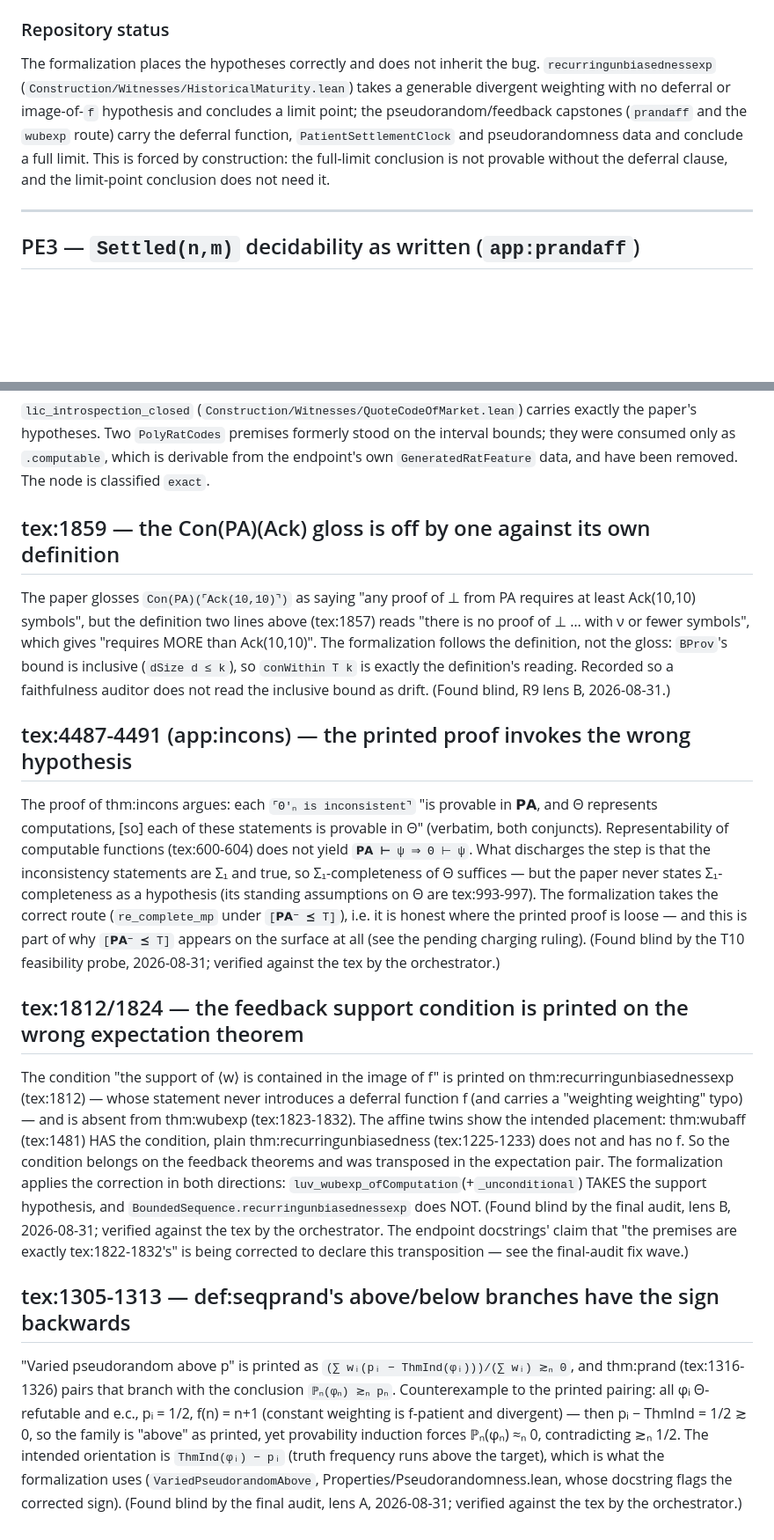
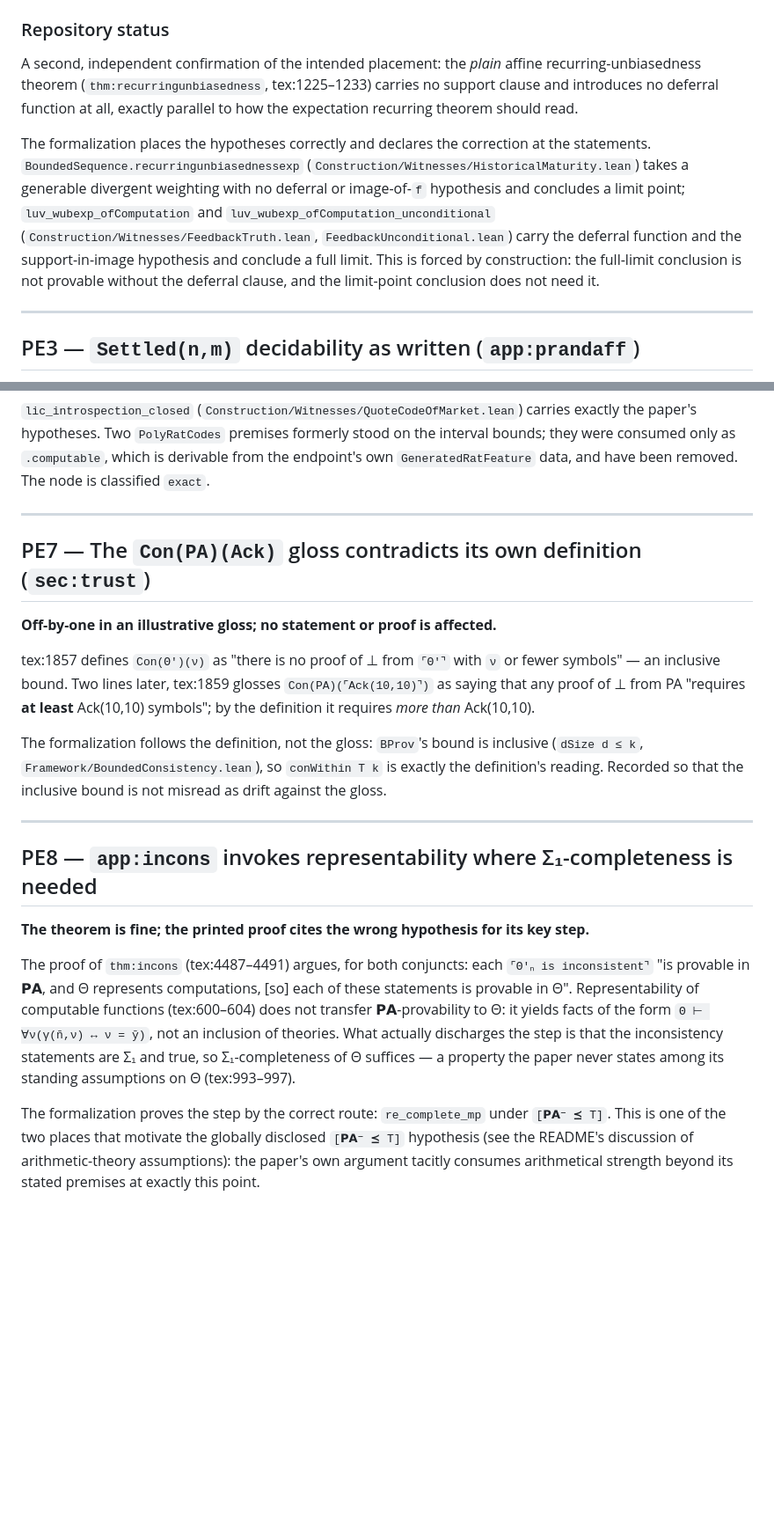
Before and after one commit to A-M-Berns/Formalized-Agent-Foundations, a Markdown page: LogicalInduction/notes/paper-errata.md, 2 parts joined by grey strips. Shown at 88% size. Rendered like a GitHub page; blank space fills up the shorter version.

Commit message:
paper-errata: consolidate final-audit findings into the PE ledger (PE7, PE8; fold duplicates into PE2/PE5)

```diff
--- a/LogicalInduction/notes/paper-errata.md
+++ b/LogicalInduction/notes/paper-errata.md
@@ -211,13 +213,20 @@ deferral function, timely value computability and support ⊆ image of `f`, conc
 
 ### Repository status
 
-The formalization places the hypotheses correctly and does not inherit the bug.
-`recurringunbiasednessexp` (`Construction/Witnesses/HistoricalMaturity.lean`) takes a
-generable divergent weighting with no deferral or image-of-`f` hypothesis and concludes a
-limit point; the pseudorandom/feedback capstones (`prandaff` and the `wubexp` route) carry
-the deferral function, `PatientSettlementClock` and pseudorandomness data and conclude a
-full limit. This is forced by construction: the full-limit conclusion is not provable
-without the deferral clause, and the limit-point conclusion does not need it.
+A second, independent confirmation of the intended placement: the *plain* affine
+recurring-unbiasedness theorem (`thm:recurringunbiasedness`, tex:1225–1233) carries no
+support clause and introduces no deferral function at all, exactly parallel to how the
+expectation recurring theorem should read.
+
+The formalization places the hypotheses correctly and declares the correction at the
+statements. `BoundedSequence.recurringunbiasednessexp`
+(`Construction/Witnesses/HistoricalMaturity.lean`) takes a generable divergent weighting
+with no deferral or image-of-`f` hypothesis and concludes a limit point;
+`luv_wubexp_ofComputation` and `luv_wubexp_ofComputation_unconditional`
+(`Construction/Witnesses/FeedbackTruth.lean`, `FeedbackUnconditional.lean`) carry the
+deferral function and the support-in-image hypothesis and conclude a full limit. This is
+forced by construction: the full-limit conclusion is not provable without the deferral
+clause, and the limit-point conclusion does not need it.
 
 ---
 
@@ -336,53 +351,39 @@ exactly the paper's hypotheses. Two `PolyRatCodes` premises formerly stood on th
 bounds; they were consumed only as `.computable`, which is derivable from the endpoint's own
 `GeneratedRatFeature` data, and have been removed. The node is classified `exact`.
 
-## tex:1859 — the Con(PA)(Ack) gloss is off by one against its own definition
+---
 
-The paper glosses `Con(PA)(⌜Ack(10,10)⌝)` as saying "any proof of ⊥ from PA requires
-at least Ack(10,10) symbols", but the definition two lines above (tex:1857) reads
-"there is no proof of ⊥ … with ν or fewer symbols", which gives "requires MORE than
-Ack(10,10)". The formalization follows the definition, not the gloss: `BProv`'s bound
-is inclusive (`dSize d ≤ k`), so `conWithin T k` is exactly the definition's reading.
-Recorded so a faithfulness auditor does not read the inclusive bound as drift.
-(Found blind, R9 lens B, 2026-08-31.)
+## PE7 — The `Con(PA)(Ack)` gloss contradicts its own definition (`sec:trust`)
 
-## tex:4487-4491 (app:incons) — the printed proof invokes the wrong hypothesis
+**Off-by-one in an illustrative gloss; no statement or proof is affected.**
 
-The proof of thm:incons argues: each `⌜Θ′ₙ is inconsistent⌝` "is provable in 𝗣𝗔, and
-Θ represents computations, [so] each of these statements is provable in Θ" (verbatim,
-both conjuncts). Representability of computable functions (tex:600-604) does not yield
-`𝗣𝗔 ⊢ ψ ⇒ Θ ⊢ ψ`. What discharges the step is that the inconsistency statements are
-Σ₁ and true, so Σ₁-completeness of Θ suffices — but the paper never states
-Σ₁-completeness as a hypothesis (its standing assumptions on Θ are tex:993-997). The
-formalization takes the correct route (`re_complete_mp` under `[𝗣𝗔⁻ ⪯ T]`), i.e. it is
-honest where the printed proof is loose — and this is part of why `[𝗣𝗔⁻ ⪯ T]` appears
-on the surface at all (see the pending charging ruling). (Found blind by the T10
-feasibility probe, 2026-08-31; verified against the tex by the orchestrator.)
+tex:1857 defines `Con(Θ′)(ν)` as "there is no proof of ⊥ from `⌜Θ′⌝` with `ν` or fewer
+symbols" — an inclusive bound. Two lines later, tex:1859 glosses
+`Con(PA)(⌜Ack(10,10)⌝)` as saying that any proof of ⊥ from PA "requires **at least**
+Ack(10,10) symbols"; by the definition it requires *more than* Ack(10,10).
 
-## tex:1812/1824 — the feedback support condition is printed on the wrong expectation theorem
+The formalization follows the definition, not the gloss: `BProv`'s bound is inclusive
+(`dSize d ≤ k`, `Framework/BoundedConsistency.lean`), so `conWithin T k` is exactly the
+definition's reading. Recorded so that the inclusive bound is not misread as drift
+against the gloss.
 
-The condition "the support of ⟨w⟩ is contained in the image of f" is printed on
-thm:recurringunbiasednessexp (tex:1812) — whose statement never introduces a deferral
-function f (and carries a "weighting weighting" typo) — and is absent from thm:wubexp
-(tex:1823-1832). The affine twins show the intended placement: thm:wubaff (tex:1481)
-HAS the condition, plain thm:recurringunbiasedness (tex:1225-1233) does not and has no
-f. So the condition belongs on the feedback theorems and was transposed in the
-expectation pair. The formalization applies the correction in both directions:
-`luv_wubexp_ofComputation`(+`_unconditional`) TAKES the support hypothesis, and
-`BoundedSequence.recurringunbiasednessexp` does NOT. (Found blind by the final audit,
-lens B, 2026-08-31; verified against the tex by the orchestrator. The endpoint
-docstrings' claim that "the premises are exactly tex:1822-1832's" is being corrected
-to declare this transposition — see the final-audit fix wave.)
+---
 
-## tex:1305-1313 — def:seqprand's above/below branches have the sign backwards
+## PE8 — `app:incons` invokes representability where Σ₁-completeness is needed
 
-"Varied pseudorandom above p" is printed as `(∑ wᵢ(pᵢ − ThmInd(φᵢ)))/(∑ wᵢ) ≳ₙ 0`,
-and thm:prand (tex:1316-1326) pairs that branch with the conclusion `ℙₙ(φₙ) ≳ₙ pₙ`.
-Counterexample to the printed pairing: all φᵢ Θ-refutable and e.c., pᵢ = 1/2, f(n) =
-n+1 (constant weighting is f-patient and divergent) — then pᵢ − ThmInd = 1/2 ≳ 0, so
-the family is "above" as printed, yet provability induction forces ℙₙ(φₙ) ≈ₙ 0,
-contradicting ≳ₙ 1/2. The intended orientation is `ThmInd(φᵢ) − pᵢ` (truth frequency
-runs above the target), which is what the formalization uses
-(`VariedPseudorandomAbove`, Properties/Pseudorandomness.lean, whose docstring flags
-the corrected sign). (Found blind by the final audit, lens A, 2026-08-31; verified
-against the tex by the orchestrator.)
+**The theorem is fine; the printed proof cites the wrong hypothesis for its key step.**
+
+The proof of `thm:incons` (tex:4487–4491) argues, for both conjuncts: each
+`⌜Θ′ₙ is inconsistent⌝` "is provable in 𝗣𝗔, and Θ represents computations, [so] each of
+these statements is provable in Θ". Representability of computable functions
+(tex:600–604) does not transfer 𝗣𝗔-provability to Θ: it yields facts of the form
+`Θ ⊢ ∀ν(γ(n̄,ν) ↔ ν = ȳ)`, not an inclusion of theories. What actually discharges the
+step is that the inconsistency statements are Σ₁ and true, so Σ₁-completeness of Θ
+suffices — a property the paper never states among its standing assumptions on Θ
+(tex:993–997).
+
+The formalization proves the step by the correct route: `re_complete_mp` under
+`[𝗣𝗔⁻ ⪯ T]`. This is one of the two places that motivate the globally disclosed
+`[𝗣𝗔⁻ ⪯ T]` hypothesis (see the README's discussion of arithmetic-theory assumptions):
+the paper's own argument tacitly consumes arithmetical strength beyond its stated
+premises at exactly this point.
```
Also changed, not shown: other parts of LogicalInduction/notes/paper-errata.md (+8 -0 lines).
